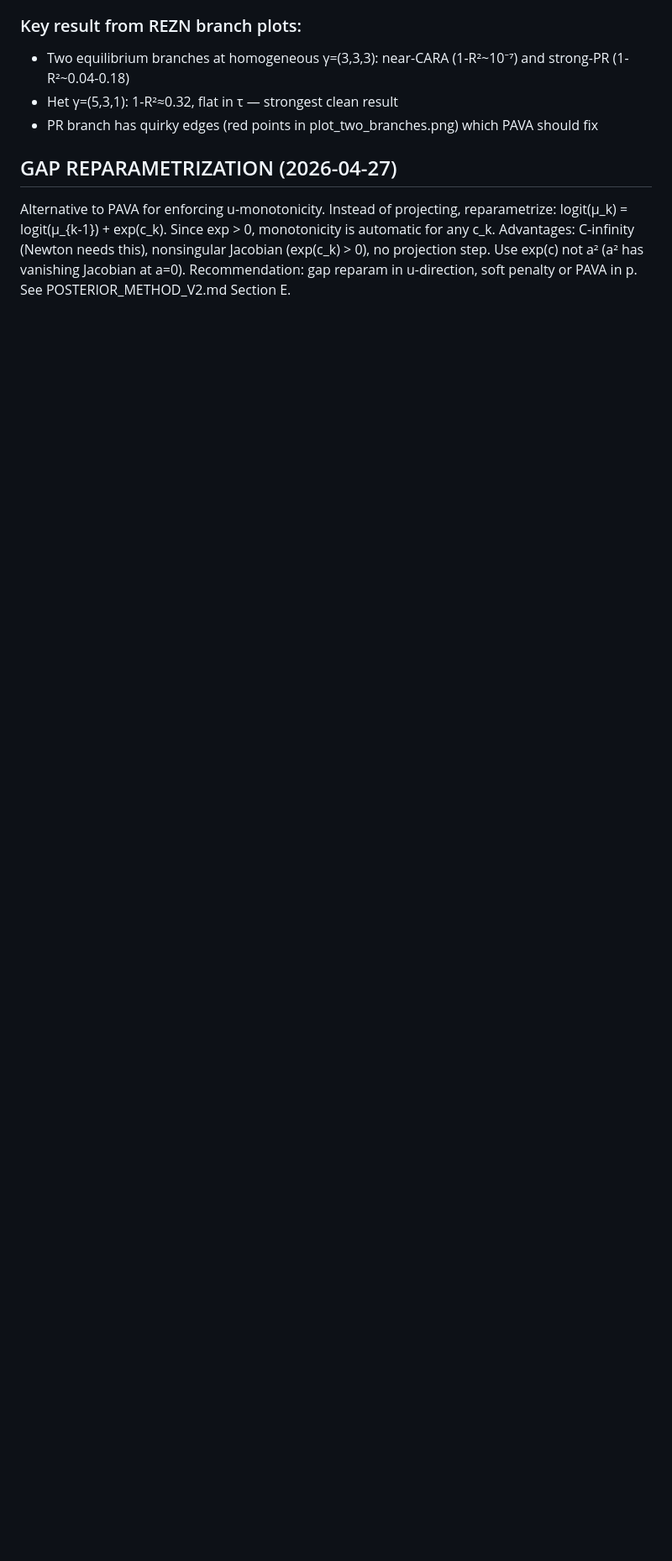
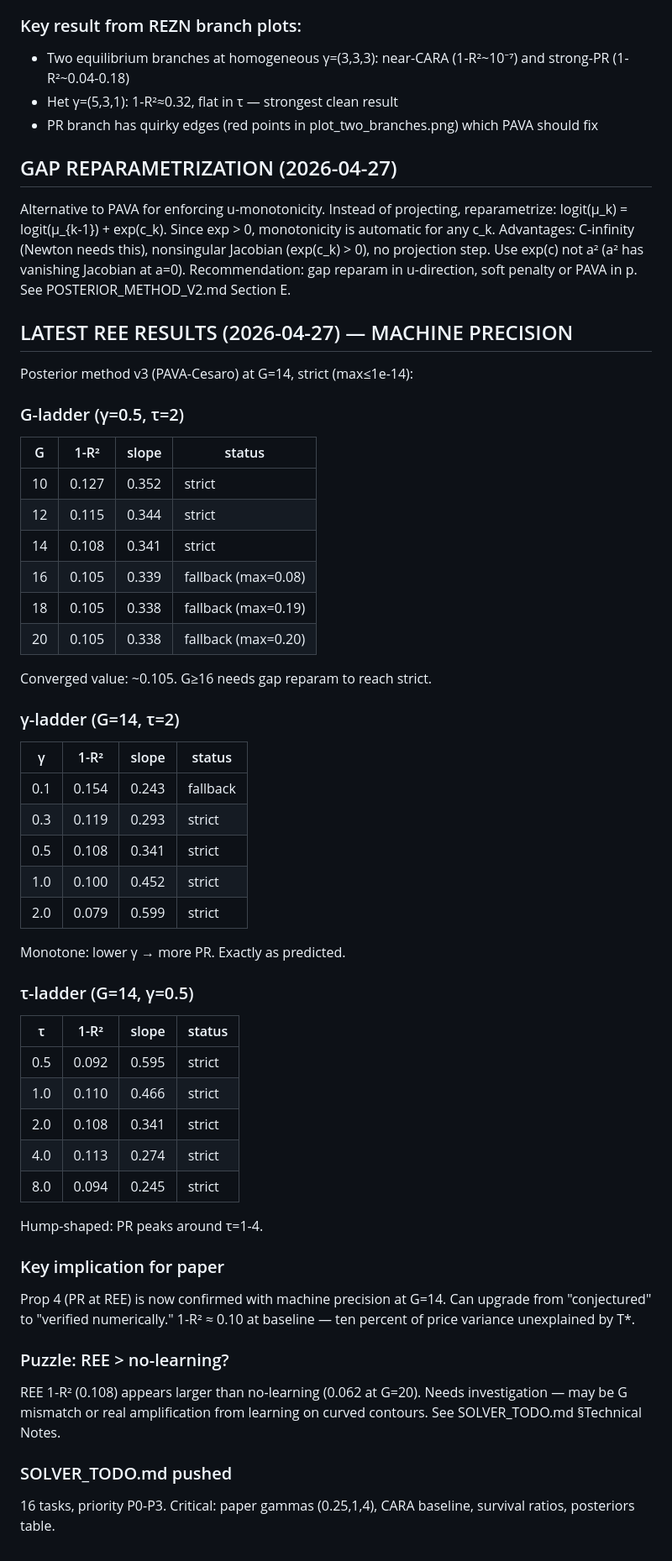
Before and after one commit to mhpbreugem/REZN, a Markdown page: CHAT_MEMORY.md, the part around the change. Shown at 84% size. Rendered like a GitHub page; blank space fills up the shorter version.

Commit message:
Update memory with machine-precision REE results and solver TODO

```diff
--- a/CHAT_MEMORY.md
+++ b/CHAT_MEMORY.md
@@ -353,3 +353,52 @@ needs this), nonsingular Jacobian (exp(c_k) > 0), no projection step.
 Use exp(c) not a² (a² has vanishing Jacobian at a=0).
 Recommendation: gap reparam in u-direction, soft penalty or PAVA in p.
 See POSTERIOR_METHOD_V2.md Section E.
+
+## LATEST REE RESULTS (2026-04-27) — MACHINE PRECISION
+
+Posterior method v3 (PAVA-Cesaro) at G=14, strict (max≤1e-14):
+
+### G-ladder (γ=0.5, τ=2)
+| G  | 1-R²  | slope | status |
+|----|-------|-------|--------|
+| 10 | 0.127 | 0.352 | strict |
+| 12 | 0.115 | 0.344 | strict |
+| 14 | 0.108 | 0.341 | strict |
+| 16 | 0.105 | 0.339 | fallback (max=0.08) |
+| 18 | 0.105 | 0.338 | fallback (max=0.19) |
+| 20 | 0.105 | 0.338 | fallback (max=0.20) |
+Converged value: ~0.105. G≥16 needs gap reparam to reach strict.
+
+### γ-ladder (G=14, τ=2)
+| γ   | 1-R²  | slope | status |
+|-----|-------|-------|--------|
+| 0.1 | 0.154 | 0.243 | fallback |
+| 0.3 | 0.119 | 0.293 | strict |
+| 0.5 | 0.108 | 0.341 | strict |
+| 1.0 | 0.100 | 0.452 | strict |
+| 2.0 | 0.079 | 0.599 | strict |
+Monotone: lower γ → more PR. Exactly as predicted.
+
+### τ-ladder (G=14, γ=0.5)
+| τ   | 1-R²  | slope | status |
+|-----|-------|-------|--------|
+| 0.5 | 0.092 | 0.595 | strict |
+| 1.0 | 0.110 | 0.466 | strict |
+| 2.0 | 0.108 | 0.341 | strict |
+| 4.0 | 0.113 | 0.274 | strict |
+| 8.0 | 0.094 | 0.245 | strict |
+Hump-shaped: PR peaks around τ=1-4.
+
+### Key implication for paper
+Prop 4 (PR at REE) is now confirmed with machine precision at G=14.
+Can upgrade from "conjectured" to "verified numerically."
+1-R² ≈ 0.10 at baseline — ten percent of price variance unexplained by T*.
+
+### Puzzle: REE > no-learning?
+REE 1-R² (0.108) appears larger than no-learning (0.062 at G=20).
+Needs investigation — may be G mismatch or real amplification from
+learning on curved contours. See SOLVER_TODO.md §Technical Notes.
+
+### SOLVER_TODO.md pushed
+16 tasks, priority P0-P3. Critical: paper gammas (0.25,1,4), CARA
+baseline, survival ratios, posteriors table.
```
